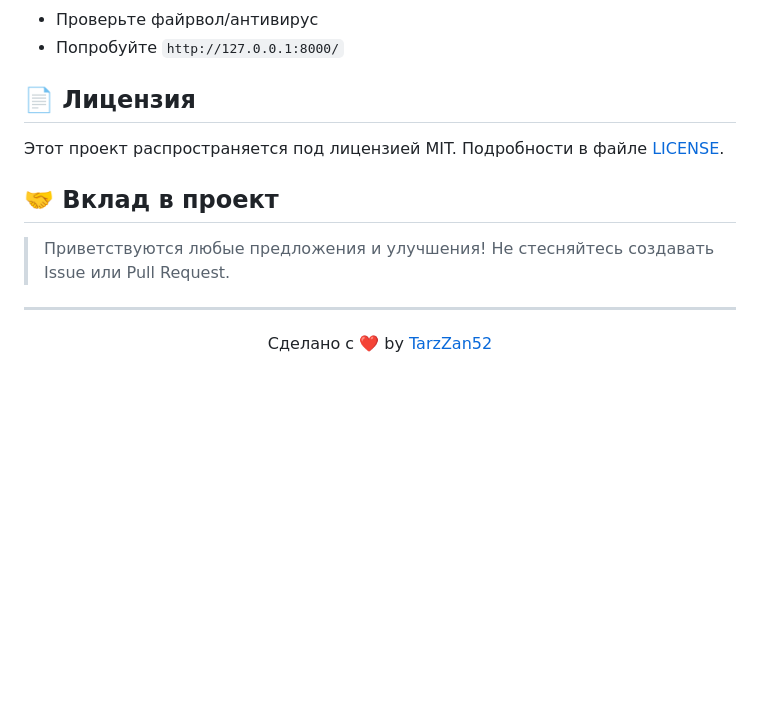
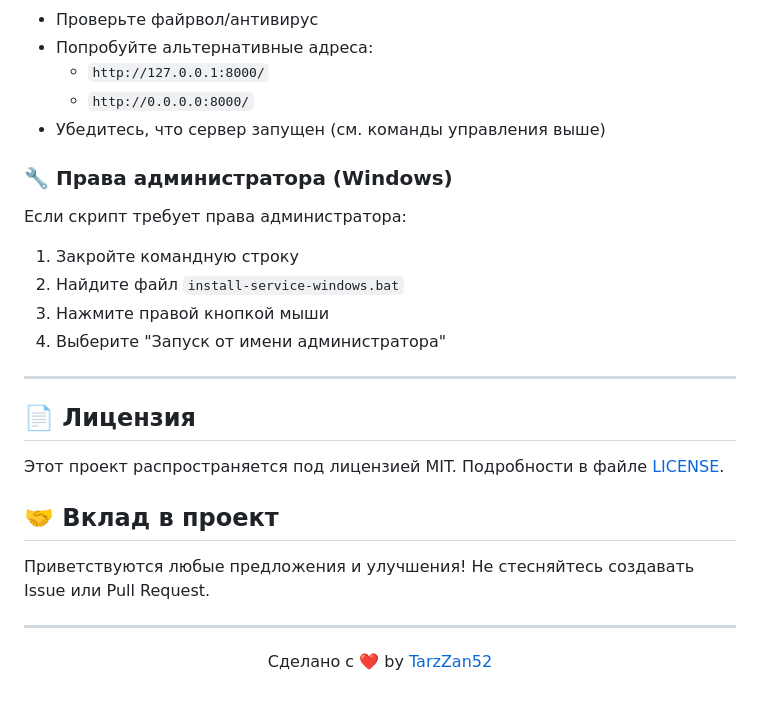
Before and after one commit to tarzZan52/startpage, a Markdown page: README.md, the part around one of its changes. GitHub-like rendering; blank space fills up the shorter version.

```diff
--- a/README.md
+++ b/README.md
@@ -108,5 +194,18 @@ sudo systemctl restart dashboard.service # Перезапустить
 - Проверьте файрвол/антивирус
-- Попробуйте `http://127.0.0.1:8000/`
+- Попробуйте альтернативные адреса:
+  - `http://127.0.0.1:8000/`
+  - `http://0.0.0.0:8000/`
+- Убедитесь, что сервер запущен (см. команды управления выше)
+
+### 🔧 Права администратора (Windows)
+
+Если скрипт требует права администратора:
+1. Закройте командную строку
+2. Найдите файл `install-service-windows.bat`
+3. Нажмите правой кнопкой мыши
+4. Выберите "Запуск от имени администратора"
+
+---
 
 ## 📄 Лицензия
 
@@ -114,8 +213,7 @@ sudo systemctl restart dashboard.service # Перезапустить
 
 ## 🤝 Вклад в проект
 
->Приветствуются любые предложения и улучшения! Не стесняйтесь   создавать Issue или Pull Request.
-
+Приветствуются любые предложения и улучшения! Не стесняйтесь создавать Issue или Pull Request.
 
 ---
 
```
Also changed, not shown: other parts of README.md (+114 -28 lines).
